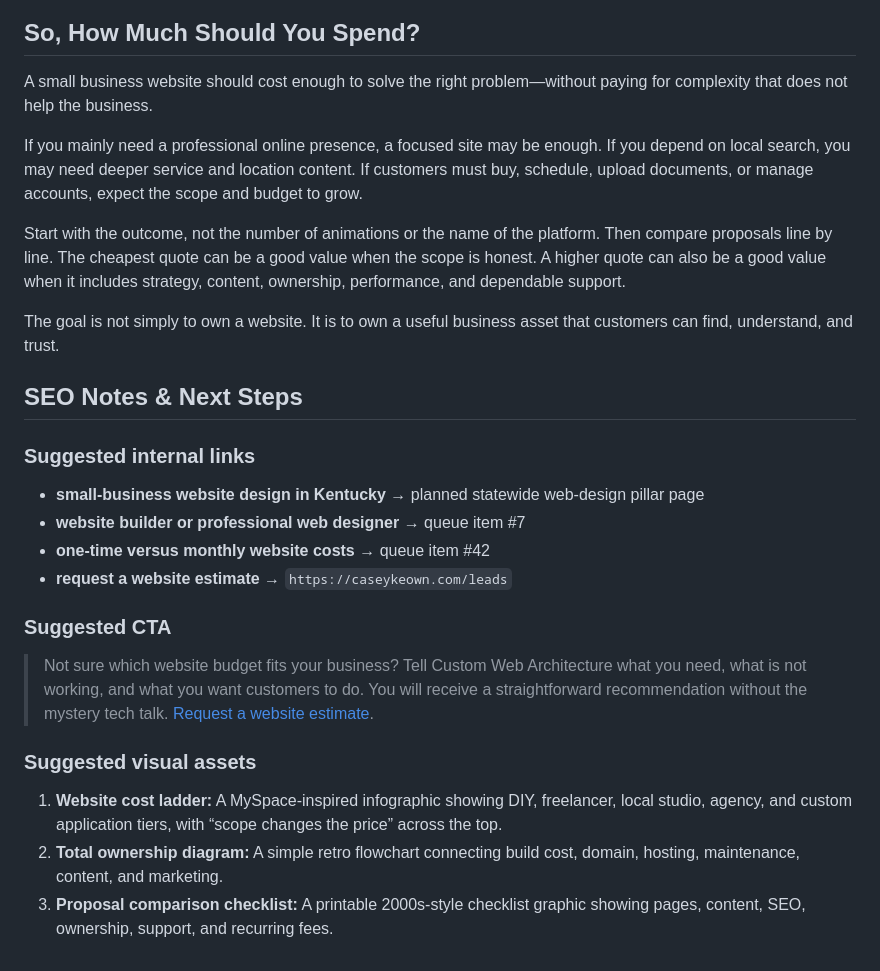
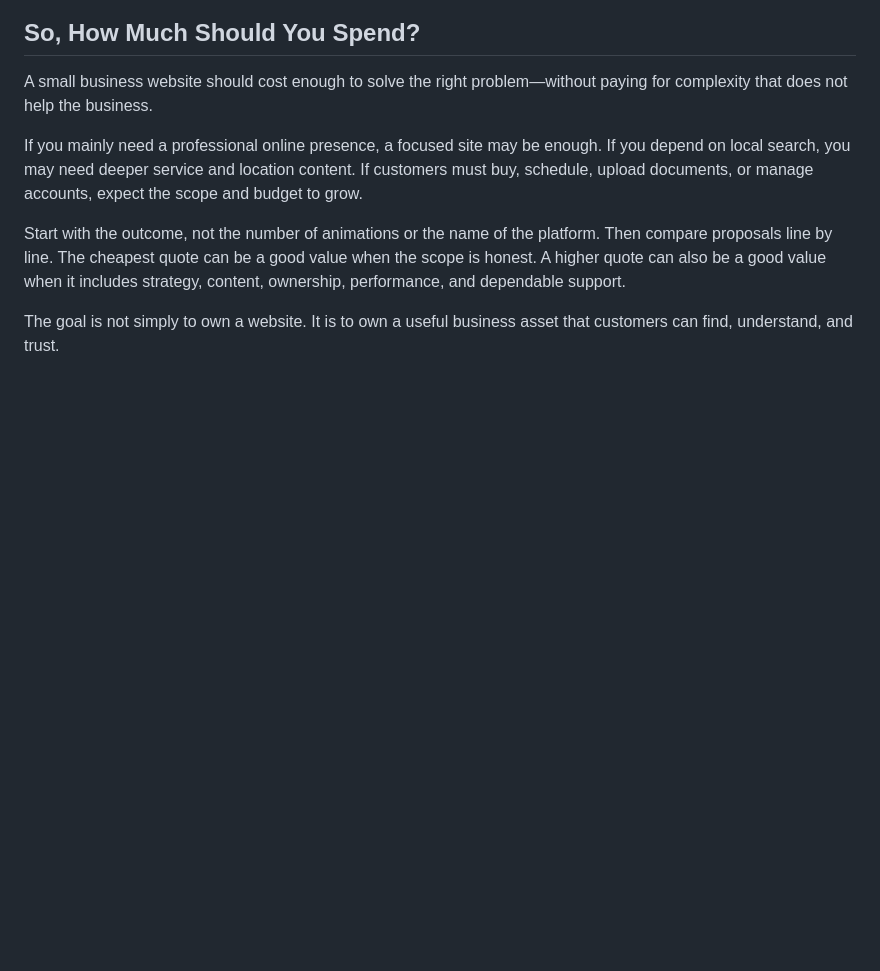
Before and after one commit to caseykeown/web-dev, a Markdown page: blog/2026-07-21-small-business-website-cost.md, the part around the change. Rendered like a GitHub page; blank space fills up the shorter version.

Commit message:
Remove internal SEO suggestions from article #01

```diff
--- a/blog/2026-07-21-small-business-website-cost.md
+++ b/blog/2026-07-21-small-business-website-cost.md
@@ -196,22 +196,3 @@ If you mainly need a professional online presence, a focused site may be enough.
 Start with the outcome, not the number of animations or the name of the platform. Then compare proposals line by line. The cheapest quote can be a good value when the scope is honest. A higher quote can also be a good value when it includes strategy, content, ownership, performance, and dependable support.
 
 The goal is not simply to own a website. It is to own a useful business asset that customers can find, understand, and trust.
-
-## SEO Notes & Next Steps
-
-### Suggested internal links
-
-- **small-business website design in Kentucky** → planned statewide web-design pillar page
-- **website builder or professional web designer** → queue item #7
-- **one-time versus monthly website costs** → queue item #42
-- **request a website estimate** → `https://caseykeown.com/leads`
-
-### Suggested CTA
-
-> Not sure which website budget fits your business? Tell Custom Web Architecture what you need, what is not working, and what you want customers to do. You will receive a straightforward recommendation without the mystery tech talk. [Request a website estimate](https://caseykeown.com/leads).
-
-### Suggested visual assets
-
-1. **Website cost ladder:** A MySpace-inspired infographic showing DIY, freelancer, local studio, agency, and custom application tiers, with “scope changes the price” across the top.
-2. **Total ownership diagram:** A simple retro flowchart connecting build cost, domain, hosting, maintenance, content, and marketing.
-3. **Proposal comparison checklist:** A printable 2000s-style checklist graphic showing pages, content, SEO, ownership, support, and recurring fees.
```
